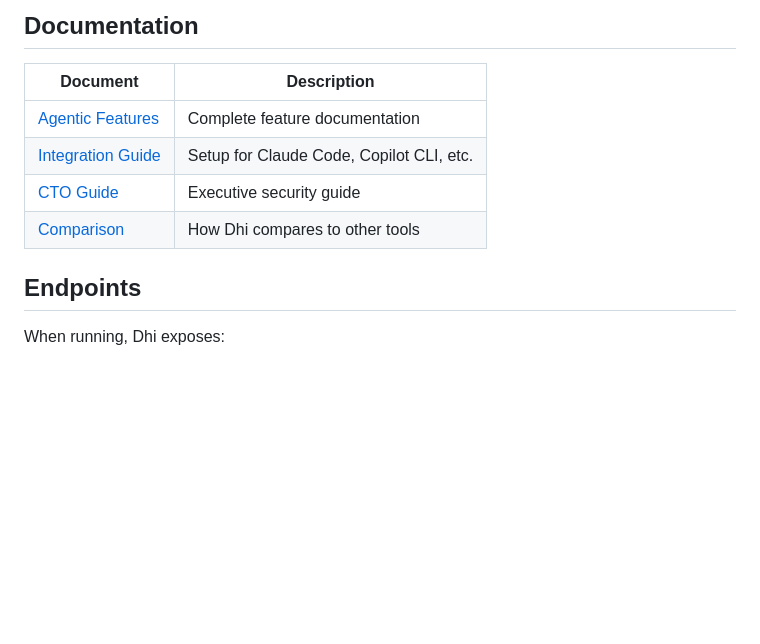
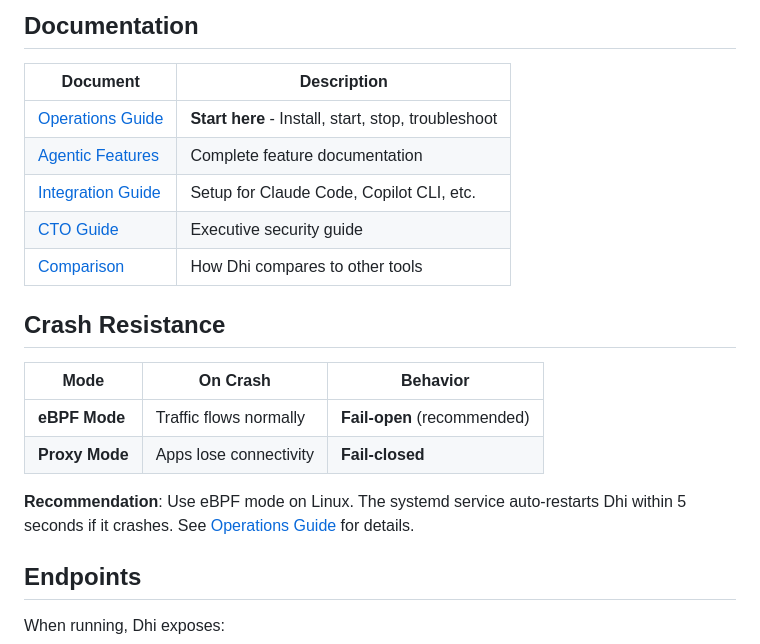
Before and after one commit to seconize-co/dhi, a Markdown page: README.md, the part around the change. Drawn GitHub-style; blank space fills up the shorter version.

```diff
--- a/README.md
+++ b/README.md
@@ -146,10 +146,20 @@ export HTTPS_PROXY=http://127.0.0.1:8080
 
 | Document | Description |
 |----------|-------------|
+| [Operations Guide](docs/OPERATIONS.md) | **Start here** - Install, start, stop, troubleshoot |
 | [Agentic Features](docs/AGENTIC_FEATURES.md) | Complete feature documentation |
 | [Integration Guide](docs/INTEGRATION.md) | Setup for Claude Code, Copilot CLI, etc. |
 | [CTO Guide](docs/CTO_GUIDE.md) | Executive security guide |
 | [Comparison](docs/COMPARISON.md) | How Dhi compares to other tools |
+
+## Crash Resistance
+
+| Mode | On Crash | Behavior |
+|------|----------|----------|
+| **eBPF Mode** | Traffic flows normally | **Fail-open** (recommended) |
+| **Proxy Mode** | Apps lose connectivity | **Fail-closed** |
+
+**Recommendation**: Use eBPF mode on Linux. The systemd service auto-restarts Dhi within 5 seconds if it crashes. See [Operations Guide](docs/OPERATIONS.md) for details.
 
 ## Endpoints
 
```
Also changed, not shown: docs/OPERATIONS.md (added, +456 -0 lines).
